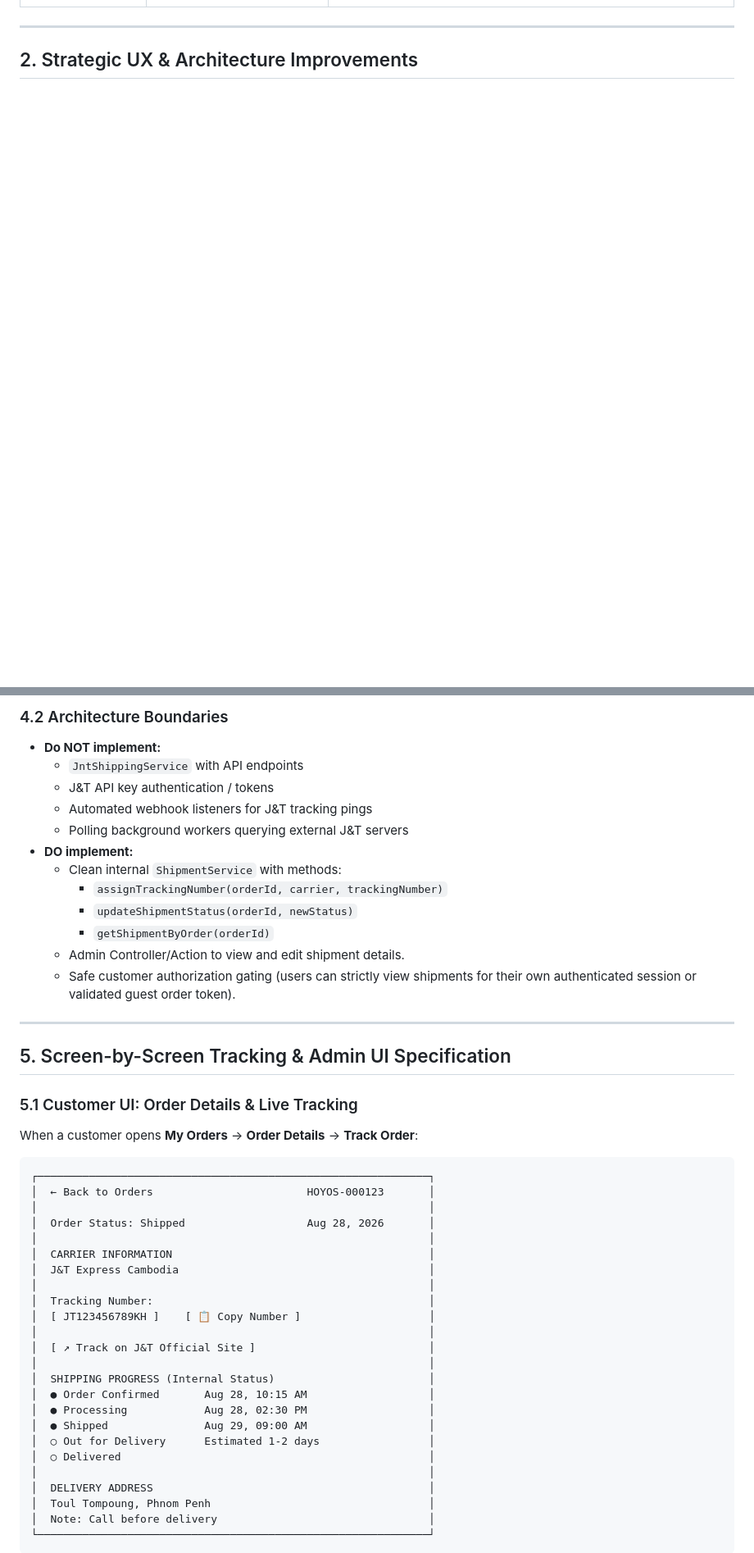
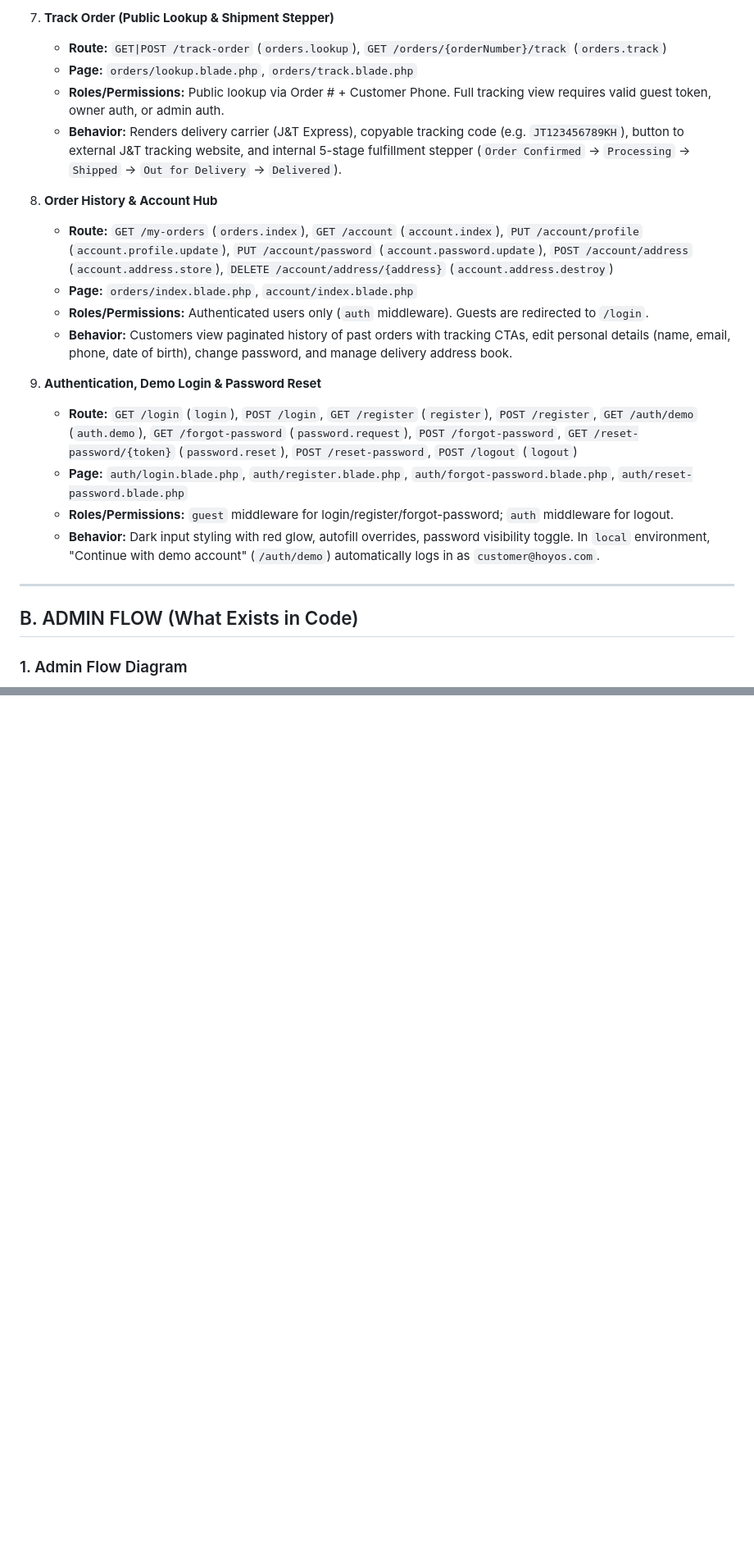
Before and after one commit to pichsareth120-glitch/hoyos-project, a Markdown page: USER_FLOW.md, 2 parts joined by grey strips. Shown at 82% size. Rendered like a GitHub page; blank space fills up the shorter version.

````diff
--- a/USER_FLOW.md
+++ b/USER_FLOW.md
@@ -37,6 +130,25 @@ HOYOS bridges vintage Y2K rebellion, dark gothic silhouettes, and futuristic cyb
+7. **Track Order (Public Lookup & Shipment Stepper)**
+   - **Route:** `GET|POST /track-order` (`orders.lookup`), `GET /orders/{orderNumber}/track` (`orders.track`)
+   - **Page:** `orders/lookup.blade.php`, `orders/track.blade.php`
+   - **Roles/Permissions:** Public lookup via Order # + Customer Phone. Full tracking view requires valid guest token, owner auth, or admin auth.
+   - **Behavior:** Renders delivery carrier (J&T Express), copyable tracking code (e.g. `JT123456789KH`), button to external J&T tracking website, and internal 5-stage fulfillment stepper (`Order Confirmed` -> `Processing` -> `Shipped` -> `Out for Delivery` -> `Delivered`).
+
+8. **Order History & Account Hub**
+   - **Route:** `GET /my-orders` (`orders.index`), `GET /account` (`account.index`), `PUT /account/profile` (`account.profile.update`), `PUT /account/password` (`account.password.update`), `POST /account/address` (`account.address.store`), `DELETE /account/address/{address}` (`account.address.destroy`)
+   - **Page:** `orders/index.blade.php`, `account/index.blade.php`
+   - **Roles/Permissions:** Authenticated users only (`auth` middleware). Guests are redirected to `/login`.
+   - **Behavior:** Customers view paginated history of past orders with tracking CTAs, edit personal details (name, email, phone, date of birth), change password, and manage delivery address book.
+
+9. **Authentication, Demo Login & Password Reset**
+   - **Route:** `GET /login` (`login`), `POST /login`, `GET /register` (`register`), `POST /register`, `GET /auth/demo` (`auth.demo`), `GET /forgot-password` (`password.request`), `POST /forgot-password`, `GET /reset-password/{token}` (`password.reset`), `POST /reset-password`, `POST /logout` (`logout`)
+   - **Page:** `auth/login.blade.php`, `auth/register.blade.php`, `auth/forgot-password.blade.php`, `auth/reset-password.blade.php`
+   - **Roles/Permissions:** `guest` middleware for login/register/forgot-password; `auth` middleware for logout.
+   - **Behavior:** Dark input styling with red glow, autofill overrides, password visibility toggle. In `local` environment, "Continue with demo account" (`/auth/demo`) automatically logs in as `customer@hoyos.com`.
 
 ---
 
-## 2. Strategic UX & Architecture Improvements
+## B. ADMIN FLOW (What Exists in Code)
+
+### 1. Admin Flow Diagram
 
 ```mermaid
@@ -163,50 +276,0 @@ erDiagram
-### 4.2 Architecture Boundaries
-
-- **Do NOT implement:**
-  - `JntShippingService` with API endpoints
-  - J&T API key authentication / tokens
-  - Automated webhook listeners for J&T tracking pings
-  - Polling background workers querying external J&T servers
-- **DO implement:**
-  - Clean internal `ShipmentService` with methods:
-    - `assignTrackingNumber(orderId, carrier, trackingNumber)`
-    - `updateShipmentStatus(orderId, newStatus)`
-    - `getShipmentByOrder(orderId)`
-  - Admin Controller/Action to view and edit shipment details.
-  - Safe customer authorization gating (users can strictly view shipments for their own authenticated session or validated guest order token).
-
----
-
-## 5. Screen-by-Screen Tracking & Admin UI Specification
-
-### 5.1 Customer UI: Order Details & Live Tracking
-
-When a customer opens **My Orders** -> **Order Details** -> **Track Order**:
-
-```text
-┌─────────────────────────────────────────────────────────────┐
-│  ← Back to Orders                        HOYOS-000123       │
-│                                                             │
-│  Order Status: Shipped                   Aug 28, 2026       │
-│                                                             │
-│  CARRIER INFORMATION                                        │
-│  J&T Express Cambodia                                       │
-│                                                             │
-│  Tracking Number:                                           │
-│  [ JT123456789KH ]    [ 📋 Copy Number ]                    │
-│                                                             │
-│  [ ↗ Track on J&T Official Site ]                           │
-│                                                             │
-│  SHIPPING PROGRESS (Internal Status)                        │
-│  ● Order Confirmed       Aug 28, 10:15 AM                   │
-│  ● Processing            Aug 28, 02:30 PM                   │
-│  ● Shipped               Aug 29, 09:00 AM                   │
-│  ○ Out for Delivery      Estimated 1-2 days                 │
-│  ○ Delivered                                                │
-│                                                             │
-│  DELIVERY ADDRESS                                           │
-│  Toul Tompoung, Phnom Penh                                  │
-│  Note: Call before delivery                                 │
-└─────────────────────────────────────────────────────────────┘
-```
-
````
Also changed, not shown: other parts of USER_FLOW.md (+228 -241 lines).
